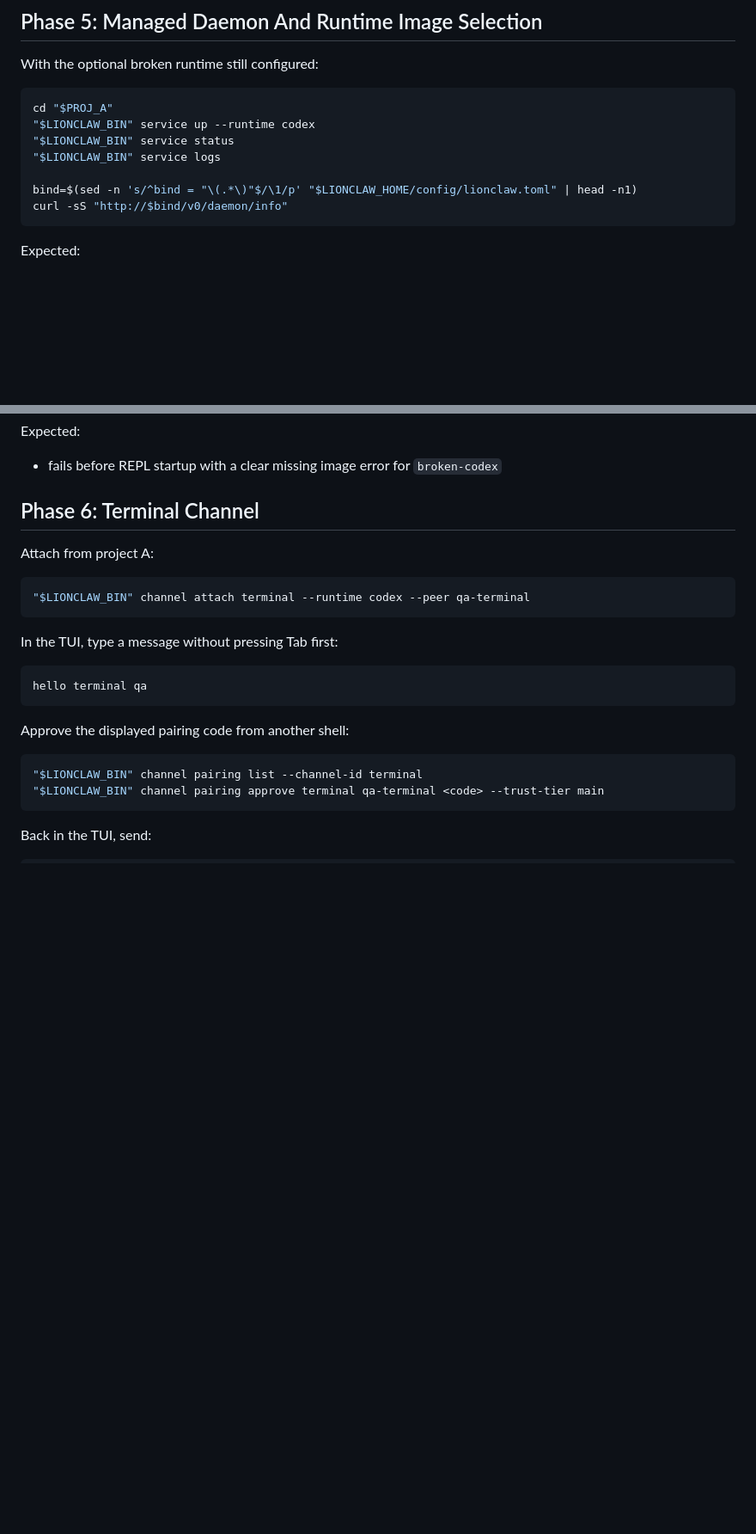
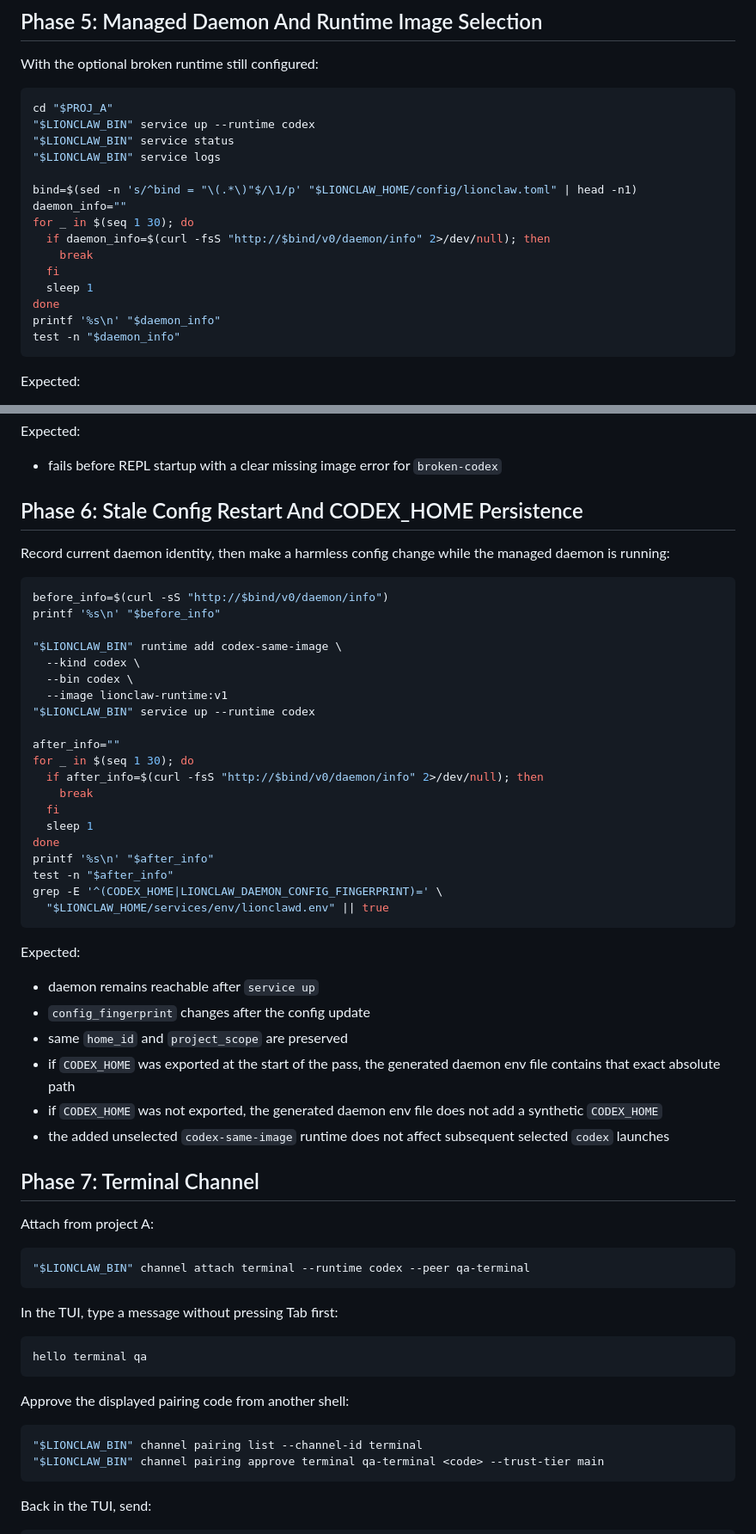
Before and after one commit to moshthepitt/lionclaw, a Markdown page: docs/MANUAL_QA.md, 2 parts joined by grey strips. Shown at 86% size. GitHub-like rendering; blank space fills up the shorter version.

````diff
--- a/docs/MANUAL_QA.md
+++ b/docs/MANUAL_QA.md
@@ -231,7 +247,15 @@ cd "$PROJ_A"
 "$LIONCLAW_BIN" service logs
 
 bind=$(sed -n 's/^bind = "\(.*\)"$/\1/p' "$LIONCLAW_HOME/config/lionclaw.toml" | head -n1)
-curl -sS "http://$bind/v0/daemon/info"
+daemon_info=""
+for _ in $(seq 1 30); do
+  if daemon_info=$(curl -fsS "http://$bind/v0/daemon/info" 2>/dev/null); then
+    break
+  fi
+  sleep 1
+done
+printf '%s\n' "$daemon_info"
+test -n "$daemon_info"
 ```
 
 Expected:
@@ -252,7 +276,47 @@ Expected:
 - fails before REPL startup with a clear missing image error for
   `broken-codex`
 
-## Phase 6: Terminal Channel
+## Phase 6: Stale Config Restart And CODEX_HOME Persistence
+
+Record current daemon identity, then make a harmless config change while the
+managed daemon is running:
+
+```bash
+before_info=$(curl -sS "http://$bind/v0/daemon/info")
+printf '%s\n' "$before_info"
+
+"$LIONCLAW_BIN" runtime add codex-same-image \
+  --kind codex \
+  --bin codex \
+  --image lionclaw-runtime:v1
+"$LIONCLAW_BIN" service up --runtime codex
+
+after_info=""
+for _ in $(seq 1 30); do
+  if after_info=$(curl -fsS "http://$bind/v0/daemon/info" 2>/dev/null); then
+    break
+  fi
+  sleep 1
+done
+printf '%s\n' "$after_info"
+test -n "$after_info"
+grep -E '^(CODEX_HOME|LIONCLAW_DAEMON_CONFIG_FINGERPRINT)=' \
+  "$LIONCLAW_HOME/services/env/lionclawd.env" || true
+```
+
+Expected:
+
+- daemon remains reachable after `service up`
+- `config_fingerprint` changes after the config update
+- same `home_id` and `project_scope` are preserved
+- if `CODEX_HOME` was exported at the start of the pass, the generated daemon
+  env file contains that exact absolute path
+- if `CODEX_HOME` was not exported, the generated daemon env file does not add
+  a synthetic `CODEX_HOME`
+- the added unselected `codex-same-image` runtime does not affect subsequent
+  selected `codex` launches
+
+## Phase 7: Terminal Channel
 
 Attach from project A:
 
````
Also changed, not shown: other parts of docs/MANUAL_QA.md (+64 -12 lines).
